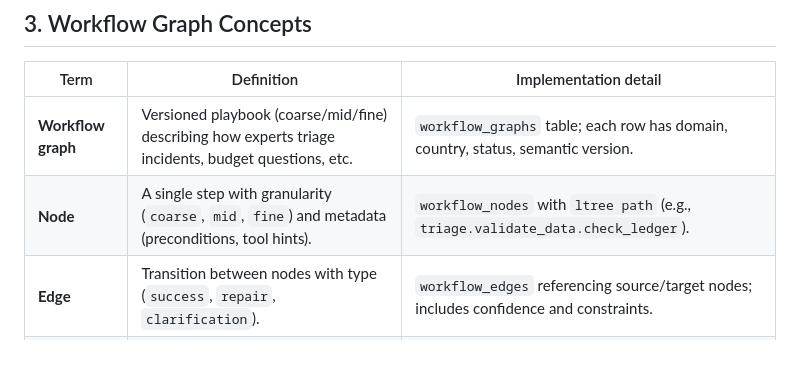
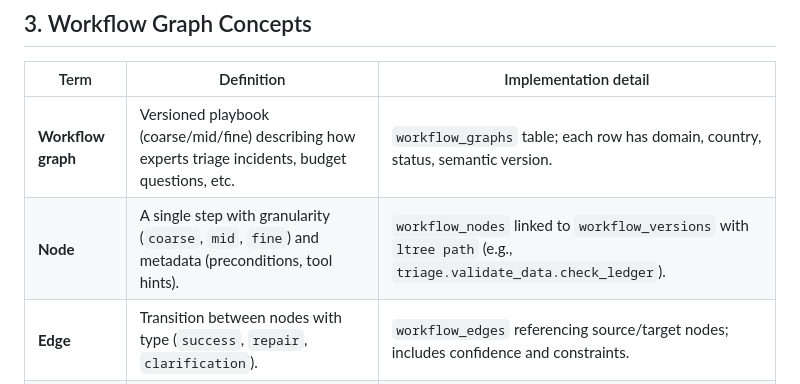
Before and after one commit to VizonomyBO/housing-microservices, a Markdown page: docs/data/knowledge_graph.md, the part around the change. GitHub-like rendering; blank space fills up the shorter version.

```diff
--- a/docs/data/knowledge_graph.md
+++ b/docs/data/knowledge_graph.md
@@ -26,7 +26,7 @@
 | Term | Definition | Implementation detail |
 | --- | --- | --- |
 | **Workflow graph** | Versioned playbook (coarse/mid/fine) describing how experts triage incidents, budget questions, etc. | `workflow_graphs` table; each row has domain, country, status, semantic version. |
-| **Node** | A single step with granularity (`coarse`, `mid`, `fine`) and metadata (preconditions, tool hints). | `workflow_nodes` with `ltree path` (e.g., `triage.validate_data.check_ledger`). |
+| **Node** | A single step with granularity (`coarse`, `mid`, `fine`) and metadata (preconditions, tool hints). | `workflow_nodes` linked to `workflow_versions` with `ltree path` (e.g., `triage.validate_data.check_ledger`). |
 | **Edge** | Transition between nodes with type (`success`, `repair`, `clarification`). | `workflow_edges` referencing source/target nodes; includes confidence and constraints. |
 | **Version history** | Auditable log of playbook changes. | `workflow_versions` ties together reviewers, diffs, timestamps. |
 
```
Also changed, not shown: docs/data/schema_and_persistence.md (+11 -5 lines).
